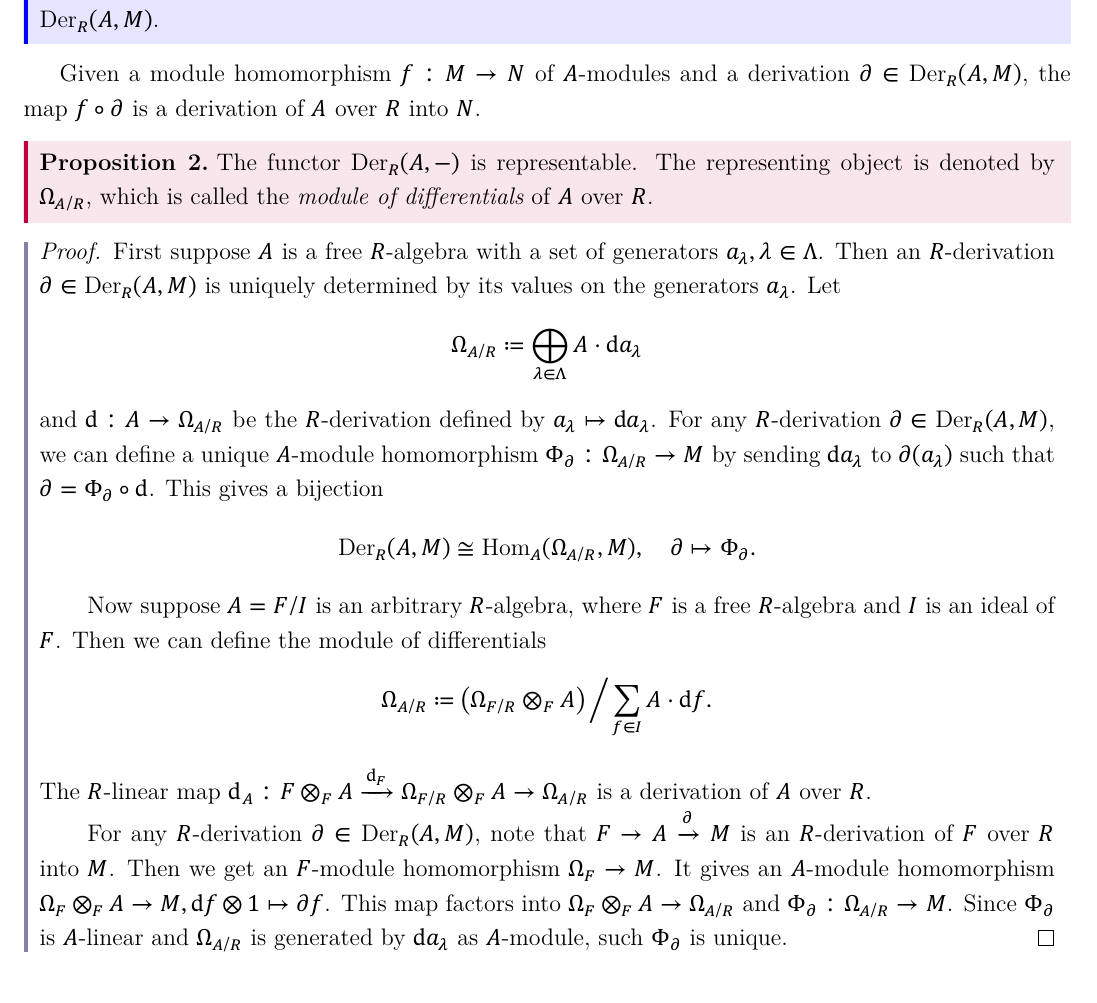
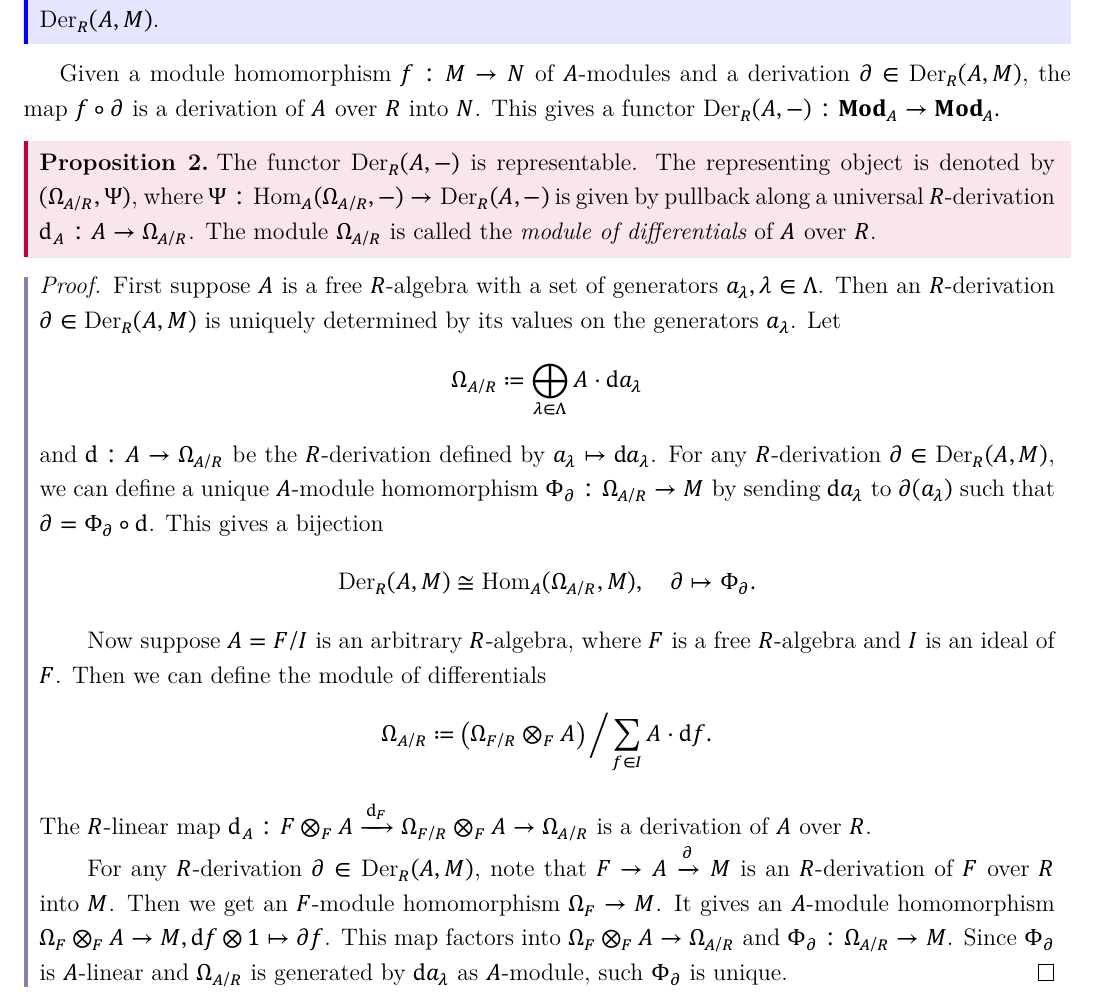
Before and after one commit to MonkeyUnderMountain/Algebras_toward_Algebraic_Geometry, a LaTeX document (chapters/Commutative_algebra/differentials_and_smoothness/main.tex, which reads chapters/Commutative_algebra/differentials_and_smoothness/text.tex): part of page 1 of 7, cut so that both start at the same text. The pictures show the PDF file chapters/Commutative_algebra/differentials_and_smoothness/main.pdf that the author committed with the source.

Commit message:
update statement of representablity of Der(A,-)

```diff
--- a/chapters/Commutative_algebra/differentials_and_smoothness/text.tex
+++ b/chapters/Commutative_algebra/differentials_and_smoothness/text.tex
@@ -13,10 +13,12 @@
     \end{definition}
 
     Given a module homomorphism \(f: M \to N\) of \(A\)-modules and a derivation \(\P \in \Der_R(A, M)\), the map $f \circ \P$ is a derivation of \(A\) over \(R\) into \(N\).
+    This gives a functor \(\Der_R(A, -): \Mod_A \to \Mod_A.\)
 
     \begin{proposition}\label{prop: module of differentials}
         The functor \(\Der_R(A, -)\) is representable.
-        The representing object is denoted by \(\Omega_{A/R}\), which is called the \emph{module of differentials} of \(A\) over \(R\).
+        The representing object is denoted by \((\Omega_{A/R},\Psi)\), where \(\Psi:\Hom_A(\Omega_{A/R}, -) \to \Der_R(A, -)\) is given by pullback along a universal \(R\)-derivation \(\d_A: A \to \Omega_{A/R}\).
+        The module \(\Omega_{A/R}\) is called the \emph{module of differentials} of \(A\) over \(R\).
     \end{proposition}
     \begin{proof}
         First suppose \(A\) is a free \(R\)-algebra with a set of generators \(a_\lambda, \lambda \in \Lambda\).
```
Also changed, not shown: chapters/Commutative_algebra/differentials_and_smoothness/main.pdf.
